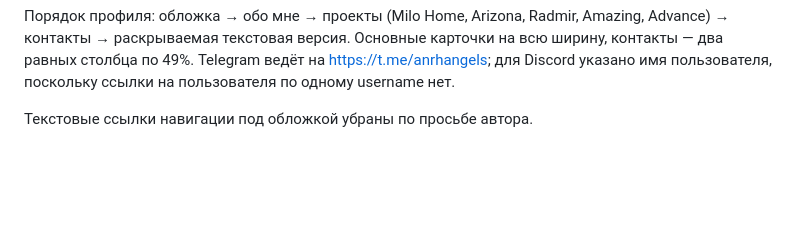
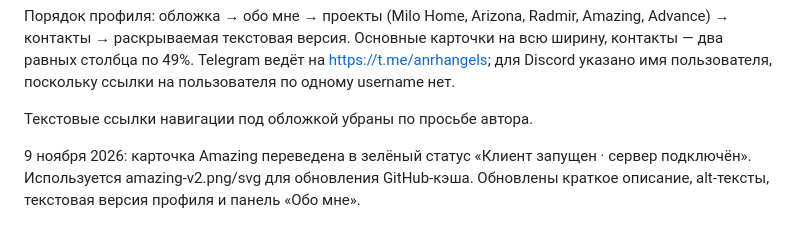
Before and after one commit to anrhangels/anrhangels, a Markdown page: DESIGN.md, the part around the change. Rendered like a GitHub page; blank space fills up the shorter version.

```diff
--- a/DESIGN.md
+++ b/DESIGN.md
@@ -15,3 +15,5 @@ Discord: `anrhangels`. Публичный адрес электронной по
 Порядок профиля: обложка → обо мне → проекты (Milo Home, Arizona, Radmir, Amazing, Advance) → контакты → раскрываемая текстовая версия. Основные карточки на всю ширину, контакты — два равных столбца по 49%. Telegram ведёт на https://t.me/anrhangels; для Discord указано имя пользователя, поскольку ссылки на пользователя по одному username нет.
 
 Текстовые ссылки навигации под обложкой убраны по просьбе автора.
+
+9 ноября 2026: карточка Amazing переведена в зелёный статус «Клиент запущен · сервер подключён». Используется amazing-v2.png/svg для обновления GitHub-кэша. Обновлены краткое описание, alt-тексты, текстовая версия профиля и панель «Обо мне».
```
Also changed, not shown: README.md (+4 -4 lines), assets/about.png, assets/amazing-v2.png (added), 4 other files.
